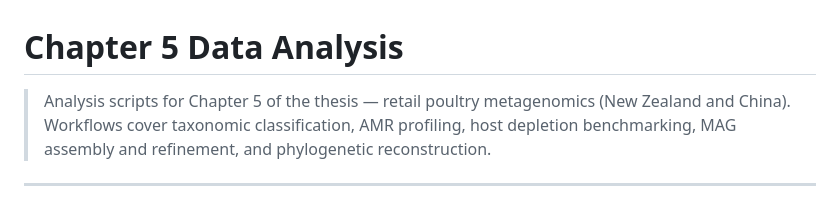
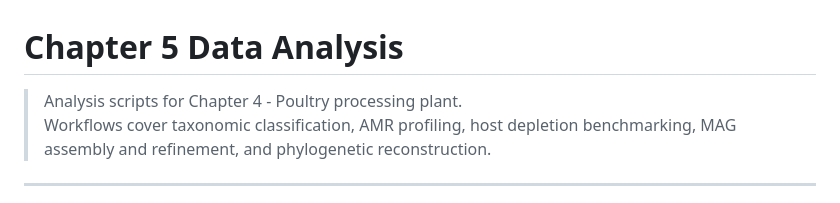
Before and after one commit to abradbury98/Chapter_4_data_analysis, a Markdown page: README.md, the part around the change. GitHub-like rendering.

Commit message:
Update chapter reference in README.md

```diff
--- a/README.md
+++ b/README.md
@@ -1,6 +1,6 @@
 # Chapter 5 Data Analysis
 
-> Analysis scripts for Chapter 5 of the thesis — retail poultry metagenomics (New Zealand and China).
+> Analysis scripts for Chapter 4 - Poultry processing plant.
 > Workflows cover taxonomic classification, AMR profiling, host depletion benchmarking, MAG assembly and refinement, and phylogenetic reconstruction.
 
 ---
```
